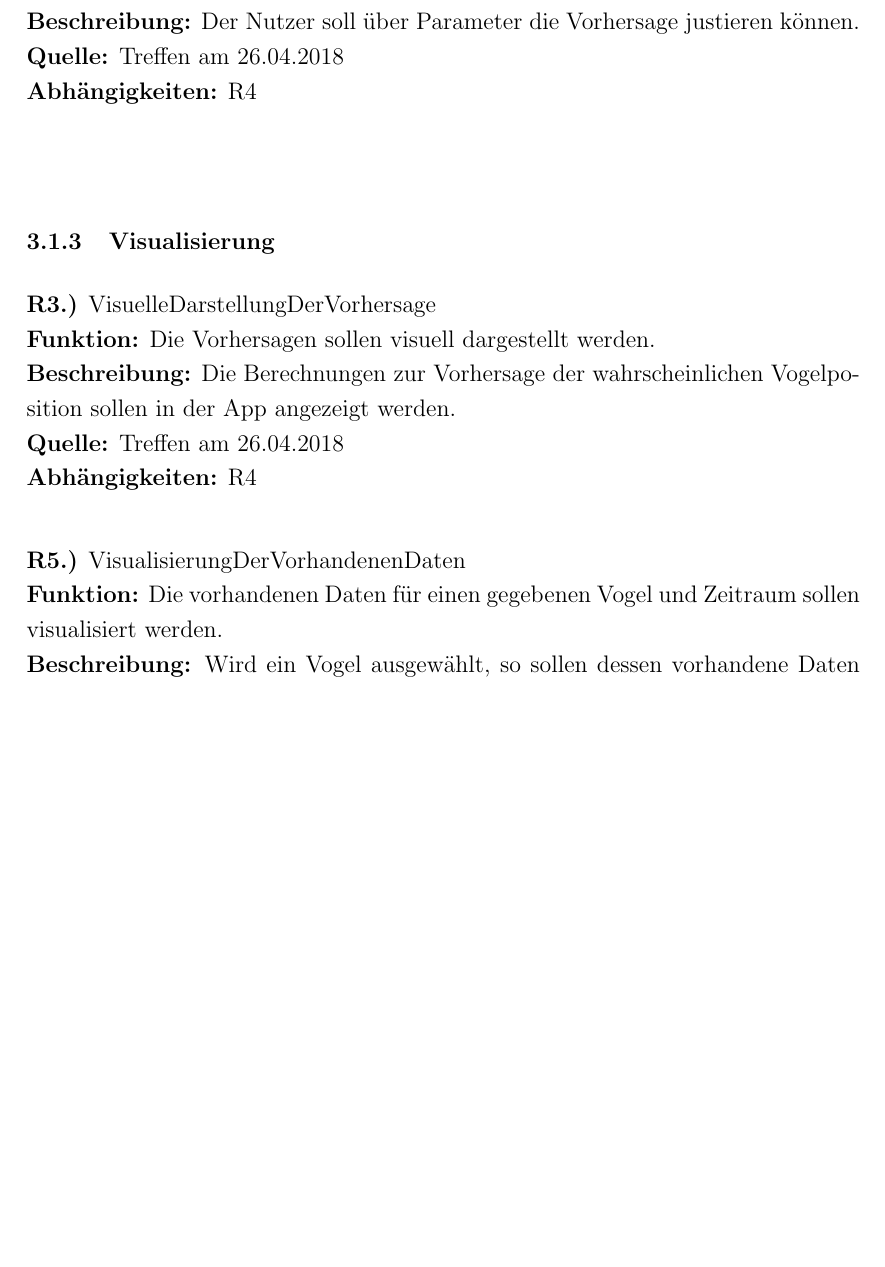
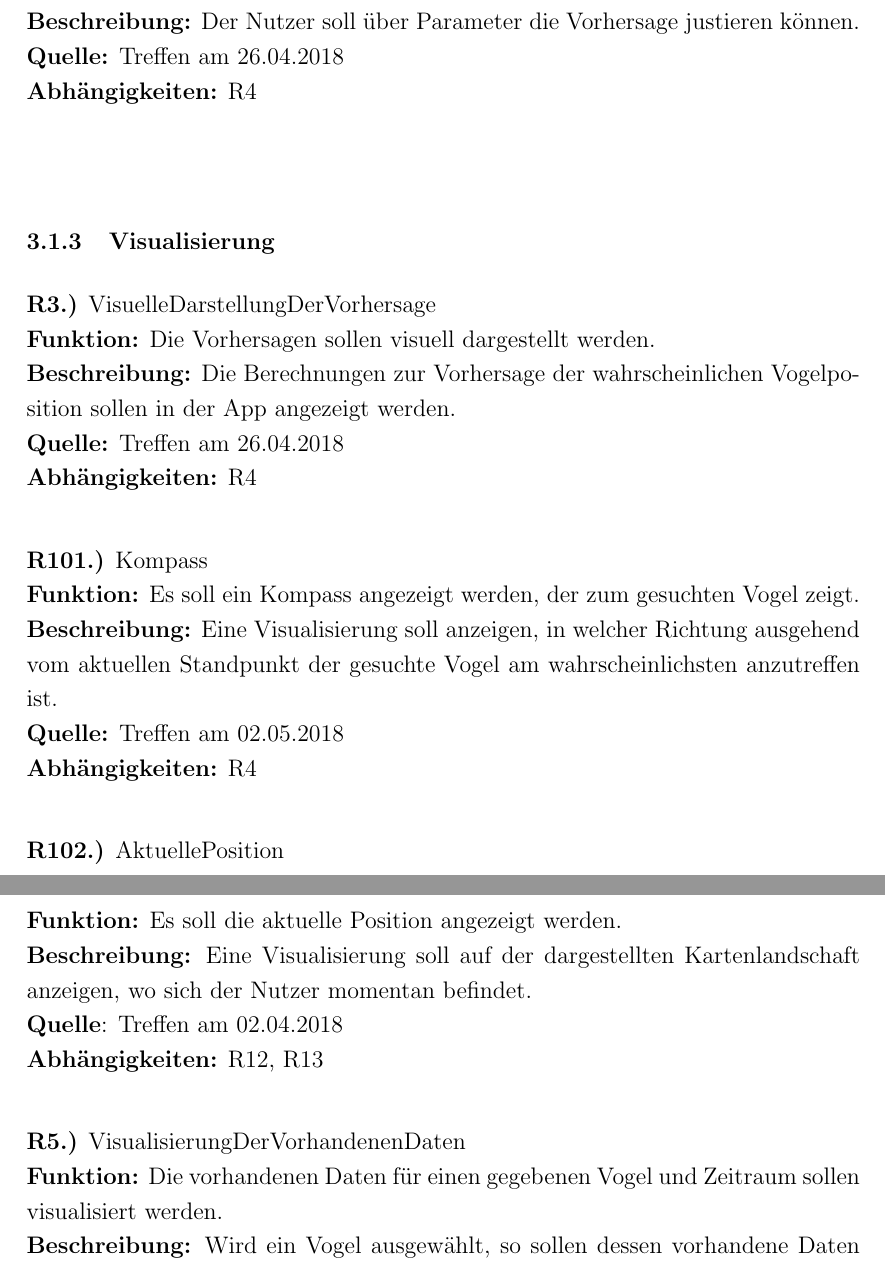
Before and after one commit to xnhp/swp-positionprediction, a LaTeX document (Dokumentation/SRS.tex): part of page 11 of 24 before the commit and two parts of pages 11 and 12 of 24 after it, the two joined at a grey line, cut so that both start at the same text, the shorter picture padded with empty space. Compiled offline with pdfLaTeX.

Commit message:
added requirements as per meeting of 02.05

```diff
--- a/Dokumentation/SRS.tex
+++ b/Dokumentation/SRS.tex
@@ -314,6 +314,20 @@ Nun bricht X auf. Da das Gebiet recht abgelegen ist verfügt sein Smartphone led
 \textbf{Beschreibung:} Die Berechnungen zur Vorhersage der wahrscheinlichen Vogelposition sollen in der App angezeigt werden. \\
 \textbf{Quelle:} Treffen am 26.04.2018 \\
 \textbf{Abhängigkeiten:} R4 \\
+
+
+\textbf{R101.)} Kompass \\
+\textbf{Funktion:} Es soll ein Kompass angezeigt werden, der zum gesuchten Vogel zeigt. \\
+\textbf{Beschreibung:} Eine Visualisierung soll anzeigen, in welcher Richtung ausgehend vom aktuellen Standpunkt der gesuchte Vogel am wahrscheinlichsten anzutreffen ist. \\
+\textbf{Quelle:} Treffen am 02.05.2018 \\
+\textbf{Abhängigkeiten:} R4 \\
+
+
+\textbf{R102.)} AktuellePosition \\
+\textbf{Funktion:} Es soll die aktuelle Position angezeigt werden. \\
+\textbf{Beschreibung:} Eine Visualisierung soll auf der dargestellten Kartenlandschaft anzeigen, wo sich der Nutzer momentan befindet.\\
+\textbf{Quelle}: Treffen am 02.04.2018 \\
+\textbf{Abhängigkeiten:} R12, R13 \\
 
 
 \textbf{R5.)} VisualisierungDerVorhandenenDaten \\
```
Also changed, not shown: Dokumentation/SRS.tex (2 more changed lines).
